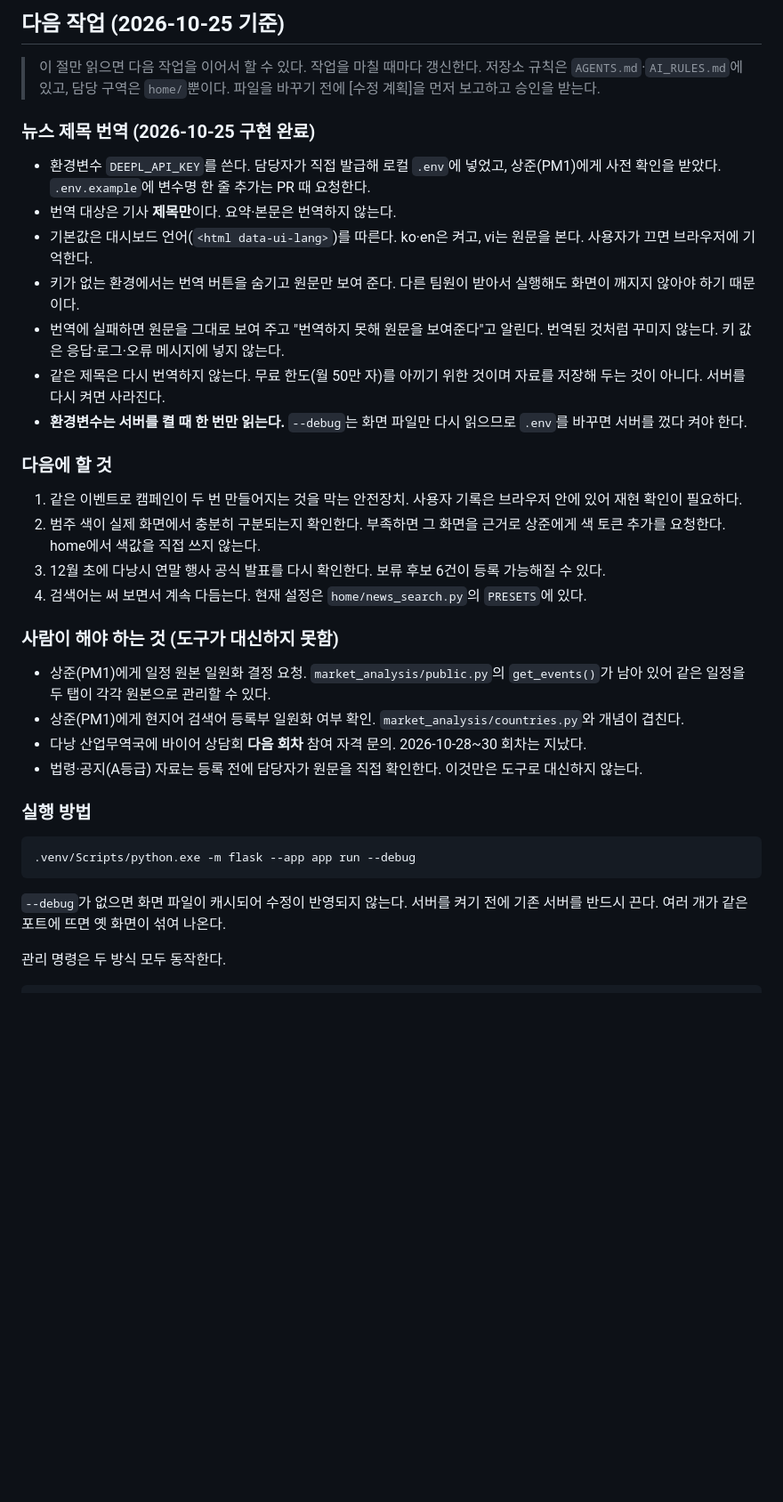
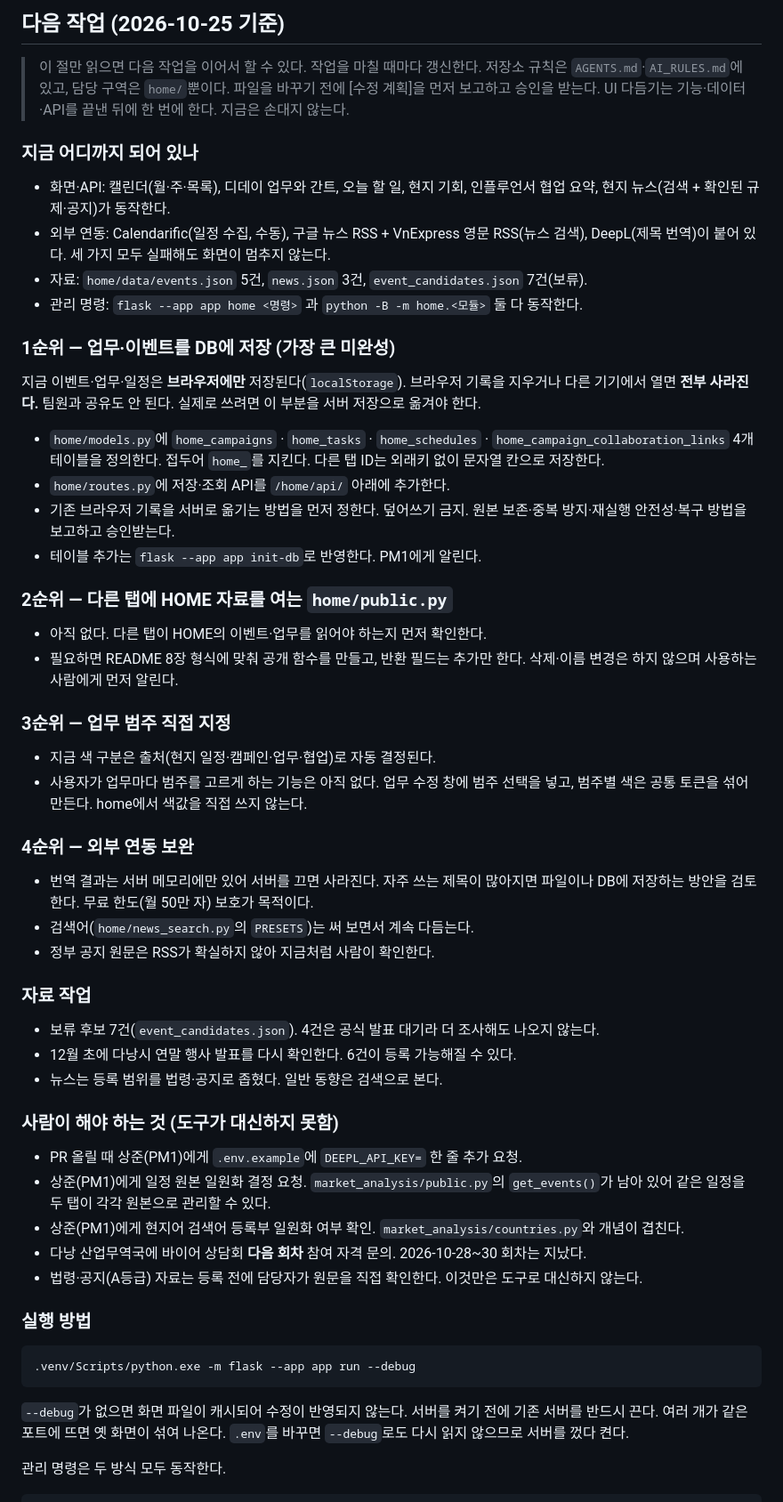
Before and after one commit to ihappy7725/hanjungsun-marketing-project-2nd, a Markdown page: home/README.md, the part around the change. Shown at 89% size. Rendered like a GitHub page; blank space fills up the shorter version.

Commit message:
docs: 다음 작업 절을 전체 남은 작업으로 갱신
기능·자료·외부 연동의 남은 일을 우선순위로 정리했다. 가장 큰 미완성은
이벤트·업무가 브라우저에만 저장되어 기기를 바꾸면 사라지는 점이다.
Codex 등 다른 도구가 이 파일만 읽고 이어받을 수 있게 현재 상태도 함께 적었다.

Co-Authored-By: Claude Opus 5 <noreply@anthropic.com>

```diff
--- a/home/README.md
+++ b/home/README.md
@@ -988,34 +988,60 @@ HOME 쪽 최신 결정이 팀 전체 README보다 새로운 항목이다. 팀 RE
 > 이 절만 읽으면 다음 작업을 이어서 할 수 있다. 작업을 마칠 때마다 갱신한다.
 > 저장소 규칙은 `AGENTS.md`·`AI_RULES.md`에 있고, 담당 구역은 `home/`뿐이다.
 > 파일을 바꾸기 전에 [수정 계획]을 먼저 보고하고 승인을 받는다.
+> UI 다듬기는 기능·데이터·API를 끝낸 뒤에 한 번에 한다. 지금은 손대지 않는다.
 
-### 뉴스 제목 번역 (2026-10-25 구현 완료)
+### 지금 어디까지 되어 있나
 
-- 환경변수 `DEEPL_API_KEY`를 쓴다. 담당자가 직접 발급해 로컬 `.env`에 넣었고,
-  상준(PM1)에게 사전 확인을 받았다. `.env.example`에 변수명 한 줄 추가는 PR 때 요청한다.
-- 번역 대상은 기사 **제목만**이다. 요약·본문은 번역하지 않는다.
-- 기본값은 대시보드 언어(`<html data-ui-lang>`)를 따른다. ko·en은 켜고, vi는 원문을 본다.
-  사용자가 끄면 브라우저에 기억한다.
-- 키가 없는 환경에서는 번역 버튼을 숨기고 원문만 보여 준다.
-  다른 팀원이 받아서 실행해도 화면이 깨지지 않아야 하기 때문이다.
-- 번역에 실패하면 원문을 그대로 보여 주고 "번역하지 못해 원문을 보여준다"고 알린다.
-  번역된 것처럼 꾸미지 않는다. 키 값은 응답·로그·오류 메시지에 넣지 않는다.
-- 같은 제목은 다시 번역하지 않는다. 무료 한도(월 50만 자)를 아끼기 위한 것이며
-  자료를 저장해 두는 것이 아니다. 서버를 다시 켜면 사라진다.
-- **환경변수는 서버를 켤 때 한 번만 읽는다.** `--debug`는 화면 파일만 다시 읽으므로
-  `.env`를 바꾸면 서버를 껐다 켜야 한다.
+- 화면·API: 캘린더(월·주·목록), 디데이 업무와 간트, 오늘 할 일, 현지 기회,
+  인플루언서 협업 요약, 현지 뉴스(검색 + 확인된 규제·공지)가 동작한다.
+- 외부 연동: Calendarific(일정 수집, 수동), 구글 뉴스 RSS + VnExpress 영문 RSS(뉴스 검색),
+  DeepL(제목 번역)이 붙어 있다. 세 가지 모두 실패해도 화면이 멈추지 않는다.
+- 자료: `home/data/events.json` 5건, `news.json` 3건, `event_candidates.json` 7건(보류).
+- 관리 명령: `flask --app app home <명령>` 과 `python -B -m home.<모듈>` 둘 다 동작한다.
 
-### 다음에 할 것
+### 1순위 — 업무·이벤트를 DB에 저장 (가장 큰 미완성)
 
-1. 같은 이벤트로 캠페인이 두 번 만들어지는 것을 막는 안전장치.
-   사용자 기록은 브라우저 안에 있어 재현 확인이 필요하다.
-2. 범주 색이 실제 화면에서 충분히 구분되는지 확인한다.
-   부족하면 그 화면을 근거로 상준에게 색 토큰 추가를 요청한다. home에서 색값을 직접 쓰지 않는다.
-3. 12월 초에 다낭시 연말 행사 공식 발표를 다시 확인한다. 보류 후보 6건이 등록 가능해질 수 있다.
-4. 검색어는 써 보면서 계속 다듬는다. 현재 설정은 `home/news_search.py`의 `PRESETS`에 있다.
+지금 이벤트·업무·일정은 **브라우저에만** 저장된다(`localStorage`).
+브라우저 기록을 지우거나 다른 기기에서 열면 **전부 사라진다.** 팀원과 공유도 안 된다.
+실제로 쓰려면 이 부분을 서버 저장으로 옮겨야 한다.
+
+- `home/models.py`에 `home_campaigns` · `home_tasks` · `home_schedules` ·
+  `home_campaign_collaboration_links` 4개 테이블을 정의한다. 접두어 `home_`를 지킨다.
+  다른 탭 ID는 외래키 없이 문자열 칸으로 저장한다.
+- `home/routes.py`에 저장·조회 API를 `/home/api/` 아래에 추가한다.
+- 기존 브라우저 기록을 서버로 옮기는 방법을 먼저 정한다.
+  덮어쓰기 금지. 원본 보존·중복 방지·재실행 안전성·복구 방법을 보고하고 승인받는다.
+- 테이블 추가는 `flask --app app init-db`로 반영한다. PM1에게 알린다.
+
+### 2순위 — 다른 탭에 HOME 자료를 여는 `home/public.py`
+
+- 아직 없다. 다른 탭이 HOME의 이벤트·업무를 읽어야 하는지 먼저 확인한다.
+- 필요하면 README 8장 형식에 맞춰 공개 함수를 만들고, 반환 필드는 추가만 한다.
+  삭제·이름 변경은 하지 않으며 사용하는 사람에게 먼저 알린다.
+
+### 3순위 — 업무 범주 직접 지정
+
+- 지금 색 구분은 출처(현지 일정·캠페인·업무·협업)로 자동 결정된다.
+- 사용자가 업무마다 범주를 고르게 하는 기능은 아직 없다.
+  업무 수정 창에 범주 선택을 넣고, 범주별 색은 공통 토큰을 섞어 만든다.
+  home에서 색값을 직접 쓰지 않는다.
+
+### 4순위 — 외부 연동 보완
+
+- 번역 결과는 서버 메모리에만 있어 서버를 끄면 사라진다. 자주 쓰는 제목이 많아지면
+  파일이나 DB에 저장하는 방안을 검토한다. 무료 한도(월 50만 자) 보호가 목적이다.
+- 검색어(`home/news_search.py`의 `PRESETS`)는 써 보면서 계속 다듬는다.
+- 정부 공지 원문은 RSS가 확실하지 않아 지금처럼 사람이 확인한다.
+
+### 자료 작업
+
+- 보류 후보 7건(`event_candidates.json`). 4건은 공식 발표 대기라 더 조사해도 나오지 않는다.
+- 12월 초에 다낭시 연말 행사 발표를 다시 확인한다. 6건이 등록 가능해질 수 있다.
+- 뉴스는 등록 범위를 법령·공지로 좁혔다. 일반 동향은 검색으로 본다.
 
 ### 사람이 해야 하는 것 (도구가 대신하지 못함)
 
+- PR 올릴 때 상준(PM1)에게 `.env.example`에 `DEEPL_API_KEY=` 한 줄 추가 요청.
 - 상준(PM1)에게 일정 원본 일원화 결정 요청.
   `market_analysis/public.py`의 `get_events()`가 남아 있어 같은 일정을 두 탭이 각각 원본으로 관리할 수 있다.
 - 상준(PM1)에게 현지어 검색어 등록부 일원화 여부 확인. `market_analysis/countries.py`와 개념이 겹친다.
@@ -1030,6 +1056,7 @@ HOME 쪽 최신 결정이 팀 전체 README보다 새로운 항목이다. 팀 RE
 
 `--debug`가 없으면 화면 파일이 캐시되어 수정이 반영되지 않는다.
 서버를 켜기 전에 기존 서버를 반드시 끈다. 여러 개가 같은 포트에 뜨면 옛 화면이 섞여 나온다.
+`.env`를 바꾸면 `--debug`로도 다시 읽지 않으므로 서버를 껐다 켠다.
 
 관리 명령은 두 방식 모두 동작한다.
 
```
